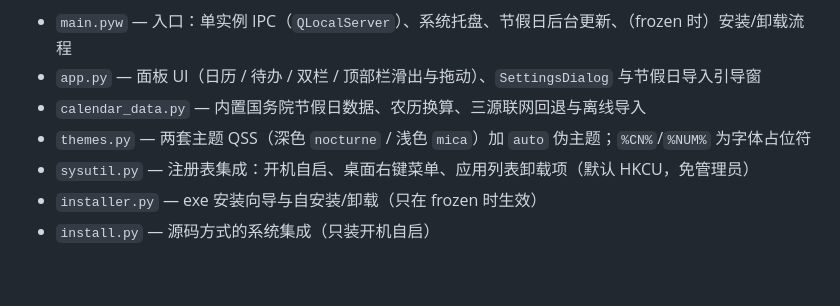
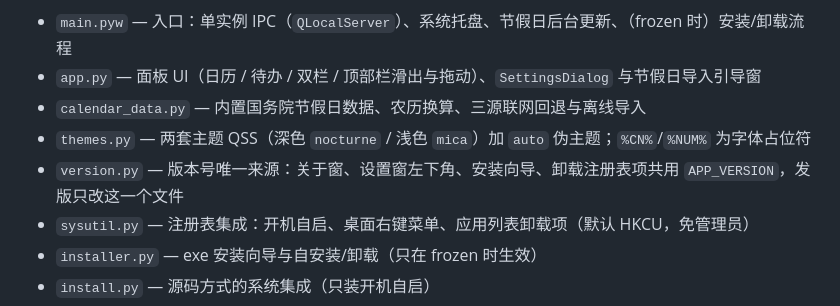
Before and after one commit to evachxji/zbox, a Markdown page: AGENTS.md, the part around the change. Drawn GitHub-style; blank space fills up the shorter version.

Commit message:
docs: AGENTS 补充 version.py——版本号唯一来源及四个使用位置

```diff
--- a/AGENTS.md
+++ b/AGENTS.md
@@ -9,6 +9,7 @@ Zviber 是 Windows 桌面悬浮面板（日历 + 待办），PyQt5，Python 3.8+
 - `app.py` — 面板 UI（日历 / 待办 / 双栏 / 顶部栏滑出与拖动）、`SettingsDialog` 与节假日导入引导窗
 - `calendar_data.py` — 内置国务院节假日数据、农历换算、三源联网回退与离线导入
 - `themes.py` — 两套主题 QSS（深色 `nocturne` / 浅色 `mica`）加 `auto` 伪主题；`%CN%`/`%NUM%` 为字体占位符
+- `version.py` — 版本号唯一来源：关于窗、设置窗左下角、安装向导、卸载注册表项共用 `APP_VERSION`，发版只改这一个文件
 - `sysutil.py` — 注册表集成：开机自启、桌面右键菜单、应用列表卸载项（默认 HKCU，免管理员）
 - `installer.py` — exe 安装向导与自安装/卸载（只在 frozen 时生效）
 - `install.py` — 源码方式的系统集成（只装开机自启）
```
